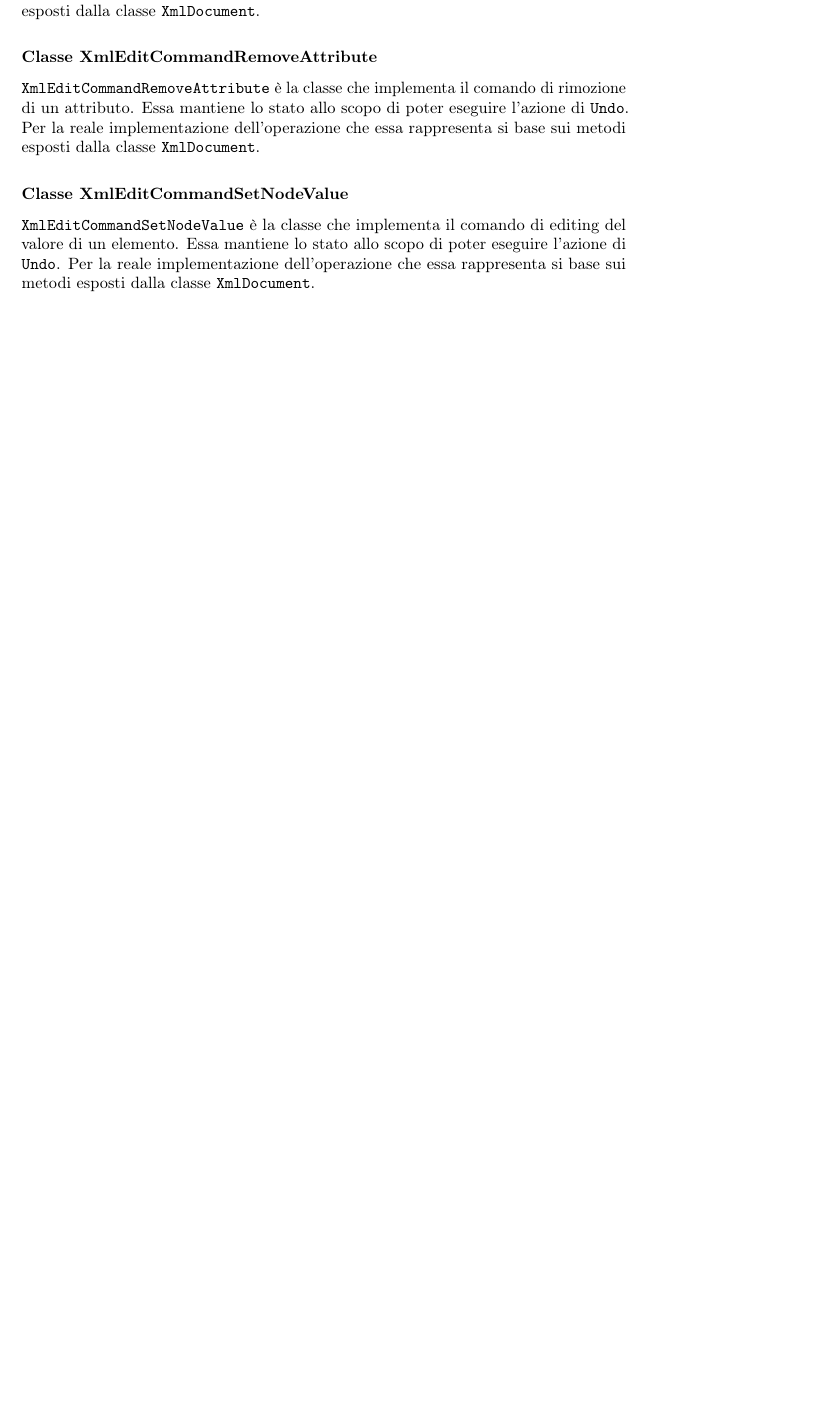
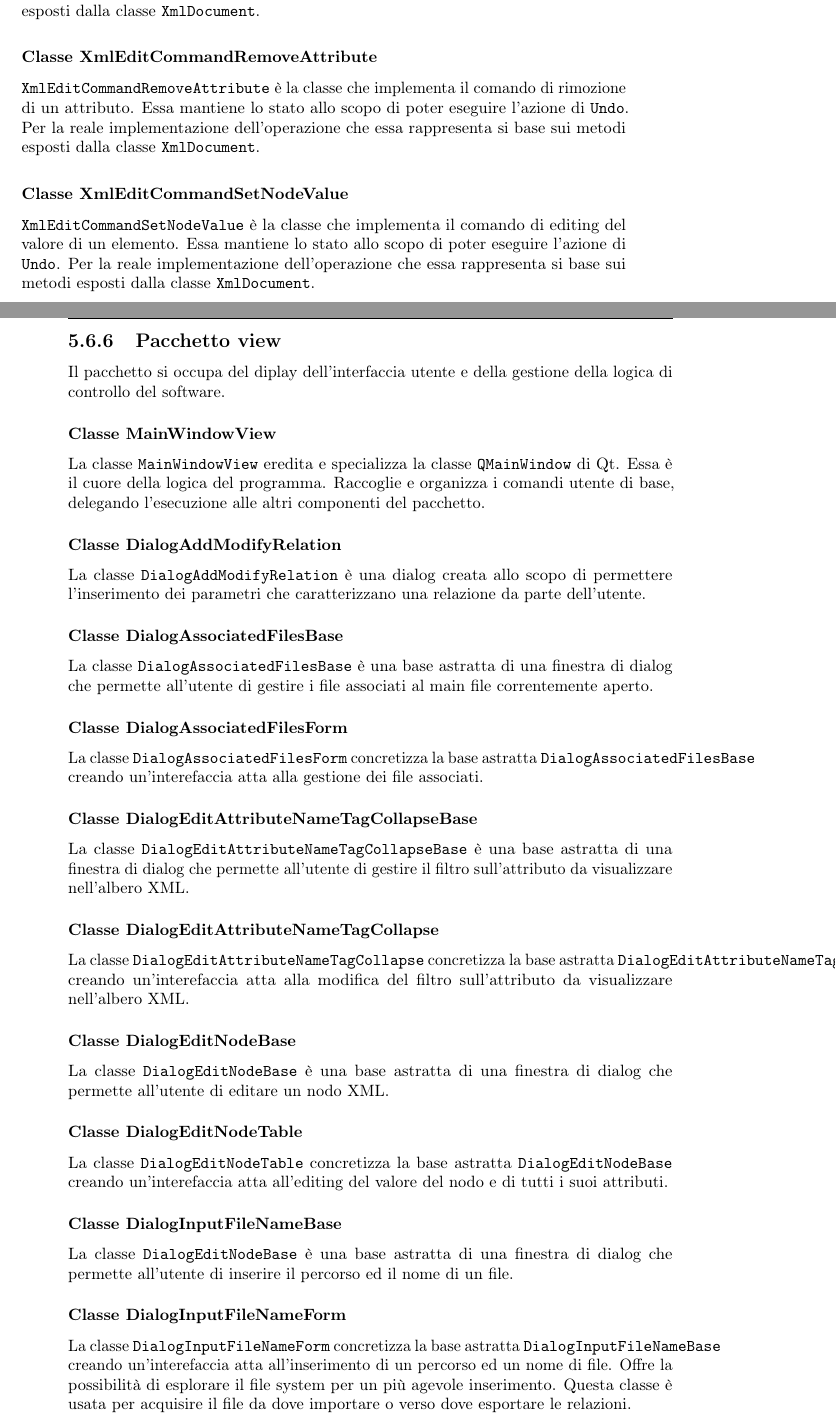
Before and after one commit to Mauxx91/TesiBiancucciMaurizio, a LaTeX thesis (tesi-template/tesi.tex, which reads tesi-template/capitoli/capitolo-5.tex): part of page 73 of 87 before the commit and two parts of pages 73 and 74 of 89 after it, the two joined at a grey line, cut so that both start at the same text, the shorter picture padded with empty space. Compiled offline with pdfLaTeX.

Commit message:
Finita la stesura della progettazione del capitolo 5

```diff
--- a/tesi-template/capitoli/capitolo-5.tex
+++ b/tesi-template/capitoli/capitolo-5.tex
@@ -1064,3 +1064,35 @@ Il pacchetto si occupa della gestione delle operazioni di editing dei file XML.
 	\subsubsection{Classe XmlEditCommandSetNodeValue}
 		\texttt{XmlEditCommandSetNodeValue} è la classe che implementa il comando di editing del valore di un elemento. Essa mantiene lo stato allo scopo di poter eseguire l'azione di \texttt{Undo}. Per la reale implementazione dell'operazione che essa rappresenta si base sui metodi esposti dalla classe \texttt{XmlDocument}.
 
+\subsection{Pacchetto view}
+	Il pacchetto si occupa del diplay dell'interfaccia utente e della gestione della logica di controllo del software.
+
+	\subsubsection{Classe MainWindowView}
+		La classe \texttt{MainWindowView} eredita e specializza la classe \texttt{QMainWindow} di Qt. Essa è il cuore della logica del programma. Raccoglie e organizza i comandi utente di base, delegando l'esecuzione alle altri componenti del pacchetto.
+
+	\subsubsection{Classe DialogAddModifyRelation}
+		La classe \texttt{DialogAddModifyRelation} è una dialog creata allo scopo di permettere l'inserimento dei parametri che caratterizzano una relazione da parte dell'utente.
+
+	\subsubsection{Classe DialogAssociatedFilesBase}
+		La classe \texttt{DialogAssociatedFilesBase} è una base astratta di una finestra di dialog che permette all'utente di gestire i file associati al main file correntemente aperto.
+
+	\subsubsection{Classe DialogAssociatedFilesForm}
+		La classe \texttt{DialogAssociatedFilesForm} concretizza la base astratta \texttt{DialogAssociatedFilesBase} creando un'interefaccia atta alla gestione dei file associati.
+
+	\subsubsection{Classe DialogEditAttributeNameTagCollapseBase}
+		La classe \texttt{DialogEditAttributeNameTagCollapseBase} è una base astratta di una finestra di dialog che permette all'utente di gestire il filtro sull'attributo da visualizzare nell'albero XML.
+
+	\subsubsection{Classe DialogEditAttributeNameTagCollapse}
+		La classe \texttt{DialogEditAttributeNameTagCollapse} concretizza la base astratta \texttt{DialogEditAttributeNameTagCollapseBase} creando un'interefaccia atta alla modifica del filtro sull'attributo da visualizzare nell'albero XML.
+
+	\subsubsection{Classe DialogEditNodeBase}
+		La classe \texttt{DialogEditNodeBase} è una base astratta di una finestra di dialog che permette all'utente di editare un nodo XML.
+
+	\subsubsection{Classe DialogEditNodeTable}
+		La classe \texttt{DialogEditNodeTable} concretizza la base astratta \texttt{DialogEditNodeBase} creando un'interefaccia atta all'editing del valore del nodo e di tutti i suoi attributi.
+
+	\subsubsection{Classe DialogInputFileNameBase}
+		La classe \texttt{DialogEditNodeBase} è una base astratta di una finestra di dialog che permette all'utente di inserire il percorso ed il nome di un file.
+
+	\subsubsection{Classe DialogInputFileNameForm}
+		La classe \texttt{DialogInputFileNameForm} concretizza la base astratta \texttt{DialogInputFileNameBase} creando un'interefaccia atta all'inserimento di un percorso ed un nome di file. Offre la possibilità di esplorare il file system per un più agevole inserimento. Questa classe è usata per acquisire il file da dove importare o verso dove esportare le relazioni.
```
Also changed, not shown: tesi-template/capitoli/capitolo-5.tex (32 more changed lines).
